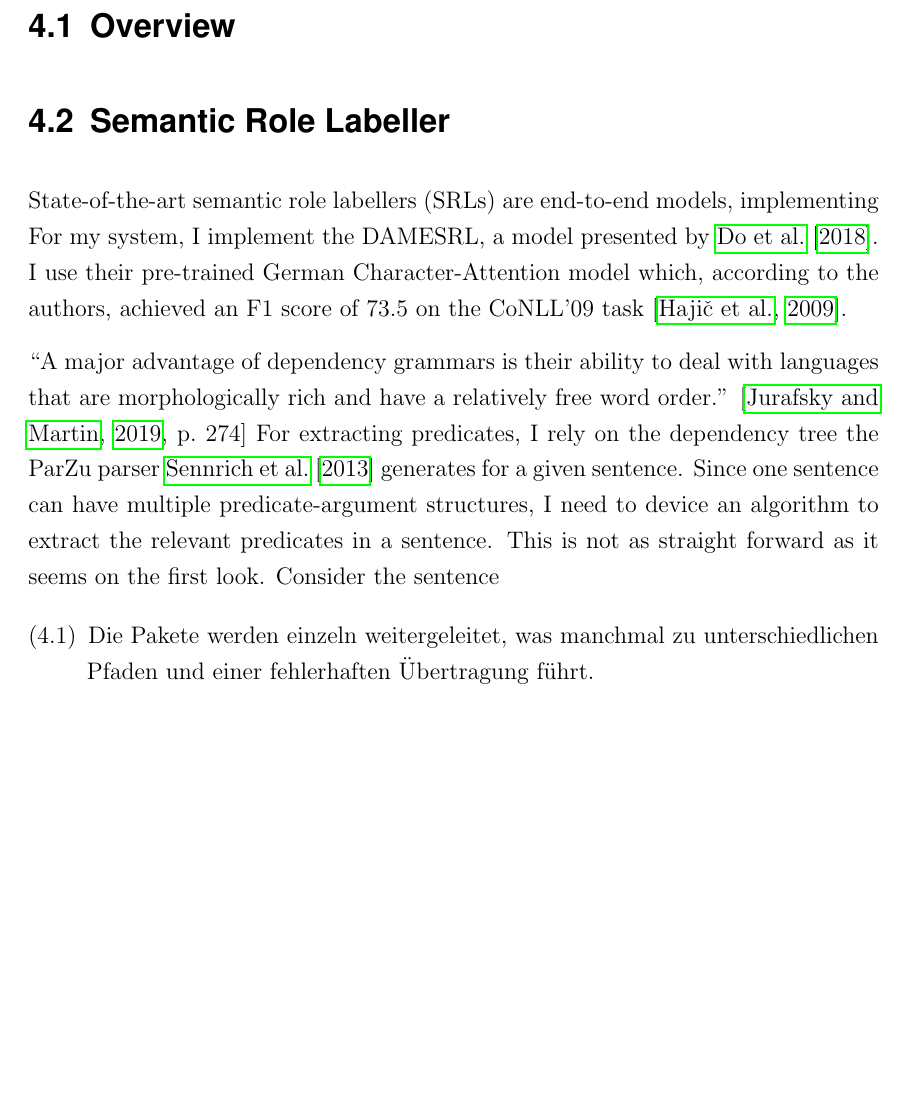
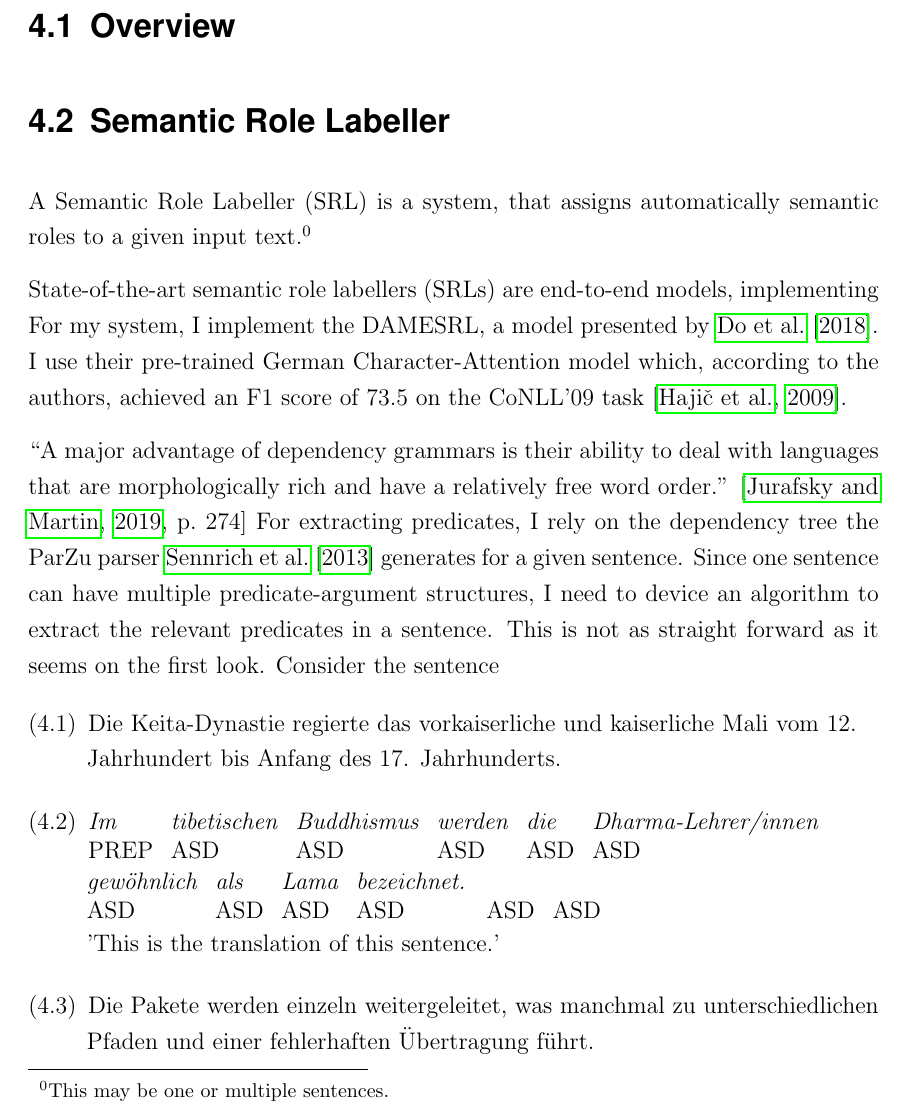
Before and after one commit to JonathanSchaber/Masterarbeit, a LaTeX thesis (thesis/clvorlage/CLthesis.tex, which reads thesis/clvorlage/chapters/chap4_architecture.tex): part of page 12 of 24, cut so that both start at the same text, the shorter picture padded with empty space. Compiled offline with pdfLaTeX.

Commit message:
making sentences gloss-style?

```diff
--- a/thesis/clvorlage/chapters/chap4_architecture.tex
+++ b/thesis/clvorlage/chapters/chap4_architecture.tex
@@ -5,6 +5,8 @@
 \section{Overview}
 
 \section{Semantic Role Labeller}
+
+A Semantic Role Labeller (SRL) is a system, that assigns automatically semantic roles to a given input text.\footnote{This may be one or multiple sentences.}
 
 State-of-the-art semantic role labellers (SRLs) are end-to-end models, implementing
 For my system, I implement the DAMESRL, a model presented by \cite{do2018flexible}.
@@ -17,6 +19,19 @@ This is not as straight forward as it seems on the first look.
 Consider the sentence
 
 \begin{examples}
+	\label{ex:one-predicate}
+	\item Die Keita-Dynastie regierte das vorkaiserliche und kaiserliche Mali vom 12. Jahrhundert bis Anfang des 17. Jahrhunderts.
+\end{examples}
+
+\begin{examples}
+	\label{ex:one-predicate-mod}
+	\item \gll Im tibetischen Buddhismus werden die Dharma-Lehrer/innen gewöhnlich als Lama bezeichnet.
+		   PREP ASD ASD ASD ASD ASD ASD ASD ASD ASD ASD ASD
+		\glt 'This is the translation of this sentence.'
+	\glend
+\end{examples}
+
+\begin{examples}
 	\label{ex:multiple-predicates}
 	\item Die Pakete werden einzeln weitergeleitet, was manchmal zu unterschiedlichen Pfaden und einer fehlerhaften Übertragung führt.
 \end{examples}
```
Also changed, not shown: thesis/clvorlage/CLthesis.pdf, thesis/clvorlage/chapters/chap4_architecture.tex (2 more changed lines), 10 other files.
